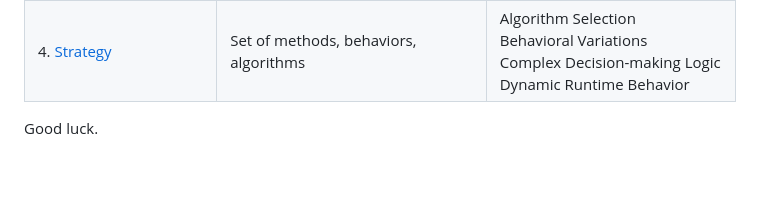
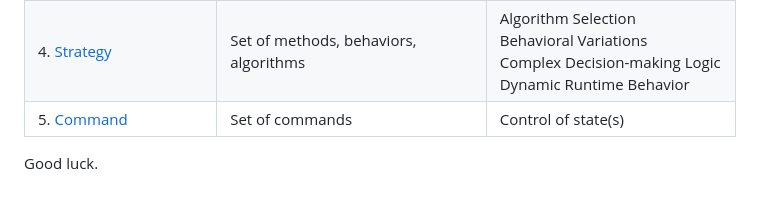
Before and after one commit to mvsenin/Design-Patterns-for-Fontend, a Markdown page: README.md, the part around the change. GitHub-like rendering.

```diff
--- a/README.md
+++ b/README.md
@@ -39,5 +39,6 @@ Below you can see the list (to be updated per demo prepatation and readiness) of
 | 2.&nbsp;[Publisher/Subscriber](004-Publisher-Subscriber)  | Number of objects that subscribes/listen to other object(s); how the listening objects stay up to date | System handling the sending and receiving of messages, e.g. chat apps |
 | 3.&nbsp;[Chain of Responsibility](009-Chain-of-Responsibility)  | Chain of multiple objects with single successor, or a tree-like structure | Loose coupling between the sender and receiver <br /> Dynamic Chaining <br /> Single Responsibility Principle <br /> Sequential Order <br /> Fallback Mechanism |
 | 4.&nbsp;[Strategy](010-Strategy)  | Set of methods, behaviors, algorithms | Algorithm Selection <br /> Behavioral Variations <br /> Complex Decision-making Logic <br /> Dynamic Runtime Behavior |
+| 5.&nbsp;[Command](013-Command)  | Set of commands | Control of state(s) <br />  |
 
 Good luck.
```
